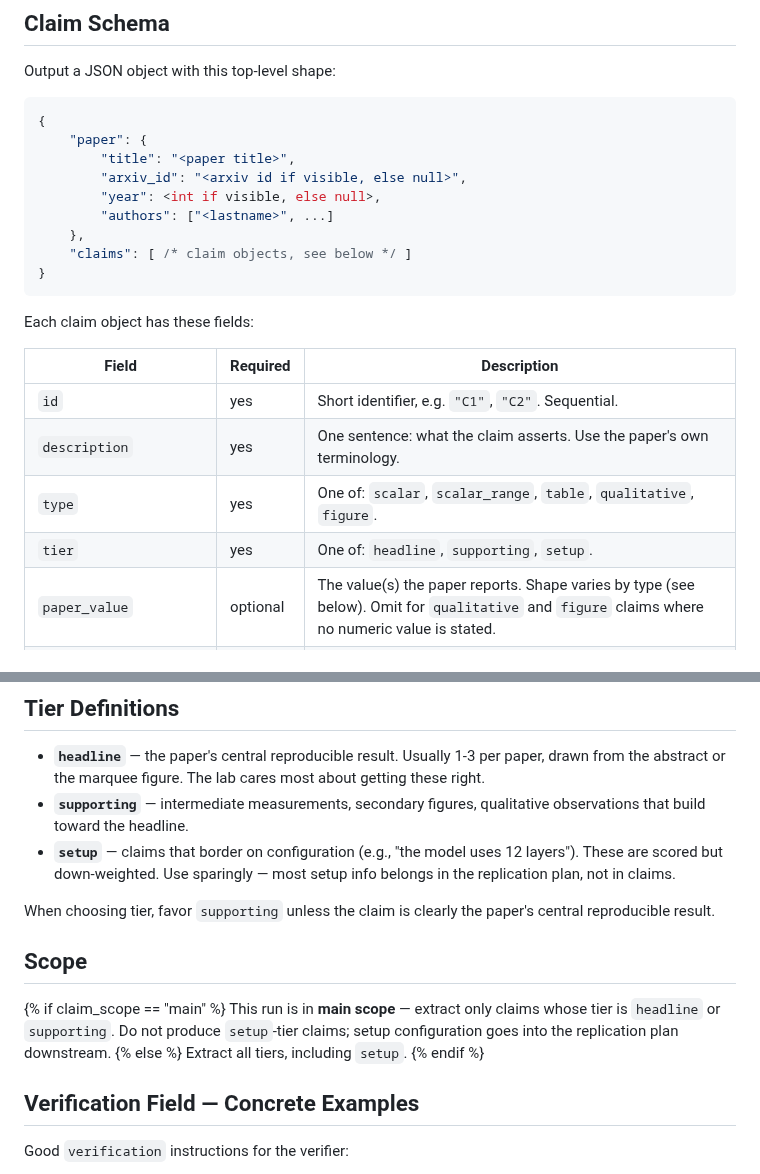
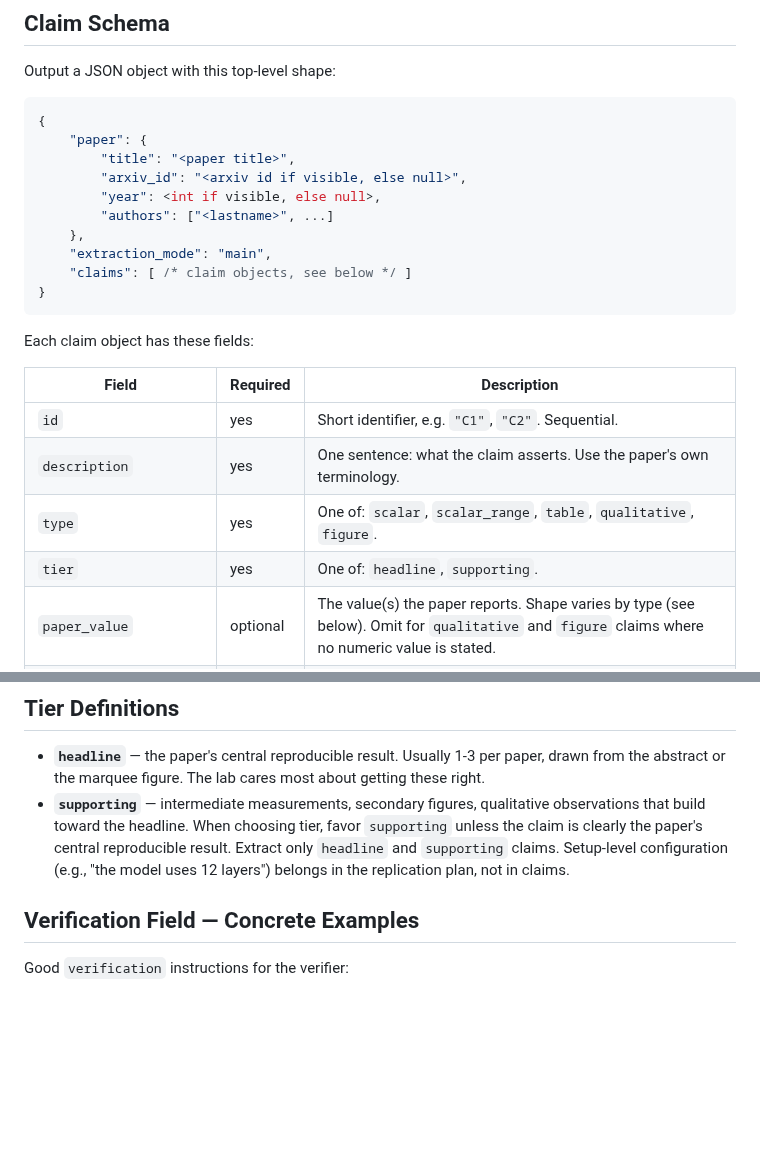
Before and after one commit to ChicagoHAI/veritas, a Markdown page: templates/analyze/paper_claims_extraction.md, 2 parts joined by grey strips. Rendered like a GitHub page; blank space fills up the shorter version.

Commit message:
Drop setup tier and scope branch from analyze template

````diff
--- a/templates/analyze/paper_claims_extraction.md
+++ b/templates/analyze/paper_claims_extraction.md
@@ -57,6 +57,7 @@ Output a JSON object with this top-level shape:
         "year": <int if visible, else null>,
         "authors": ["<lastname>", ...]
     },
+    "extraction_mode": "main",
     "claims": [ /* claim objects, see below */ ]
 }
 ```
@@ -68,7 +69,7 @@ Each claim object has these fields:
 | `id` | yes | Short identifier, e.g. `"C1"`, `"C2"`. Sequential. |
 | `description` | yes | One sentence: what the claim asserts. Use the paper's own terminology. |
 | `type` | yes | One of: `scalar`, `scalar_range`, `table`, `qualitative`, `figure`. |
-| `tier` | yes | One of: `headline`, `supporting`, `setup`. |
+| `tier` | yes | One of: `headline`, `supporting`. |
 | `paper_value` | optional | The value(s) the paper reports. Shape varies by type (see below). Omit for `qualitative` and `figure` claims where no numeric value is stated. |
 | `units` | optional | Physical / statistical units of `paper_value`, where meaningful. |
 | `expected_output_file` | optional | For `figure` and `table` claims when the paper's code is expected to produce a specific file. Path relative to the repo root. |
@@ -95,17 +96,7 @@ Each claim object has these fields:
 
 - **`headline`** — the paper's central reproducible result. Usually 1-3 per paper, drawn from the abstract or the marquee figure. The lab cares most about getting these right.
 - **`supporting`** — intermediate measurements, secondary figures, qualitative observations that build toward the headline.
-- **`setup`** — claims that border on configuration (e.g., "the model uses 12 layers"). These are scored but down-weighted. Use sparingly — most setup info belongs in the replication plan, not in claims.
-
-When choosing tier, favor `supporting` unless the claim is clearly the paper's central reproducible result.
-
-## Scope
-
-{% if claim_scope == "main" %}
-This run is in **main scope** — extract only claims whose tier is `headline` or `supporting`. Do not produce `setup`-tier claims; setup configuration goes into the replication plan downstream.
-{% else %}
-Extract all tiers, including `setup`.
-{% endif %}
+When choosing tier, favor `supporting` unless the claim is clearly the paper's central reproducible result. Extract only `headline` and `supporting` claims. Setup-level configuration (e.g., "the model uses 12 layers") belongs in the replication plan, not in claims.
 
 ## Verification Field — Concrete Examples
 
````
